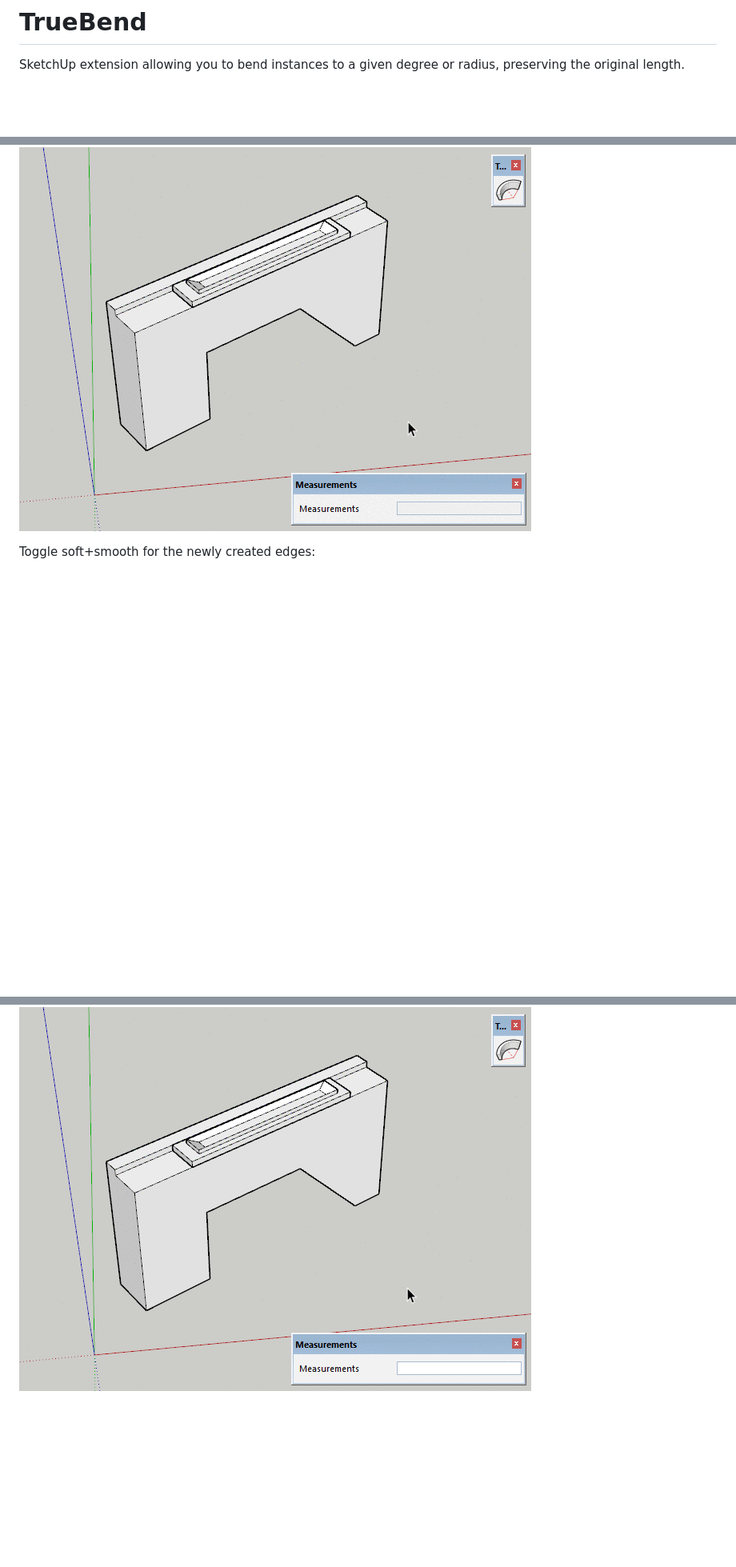
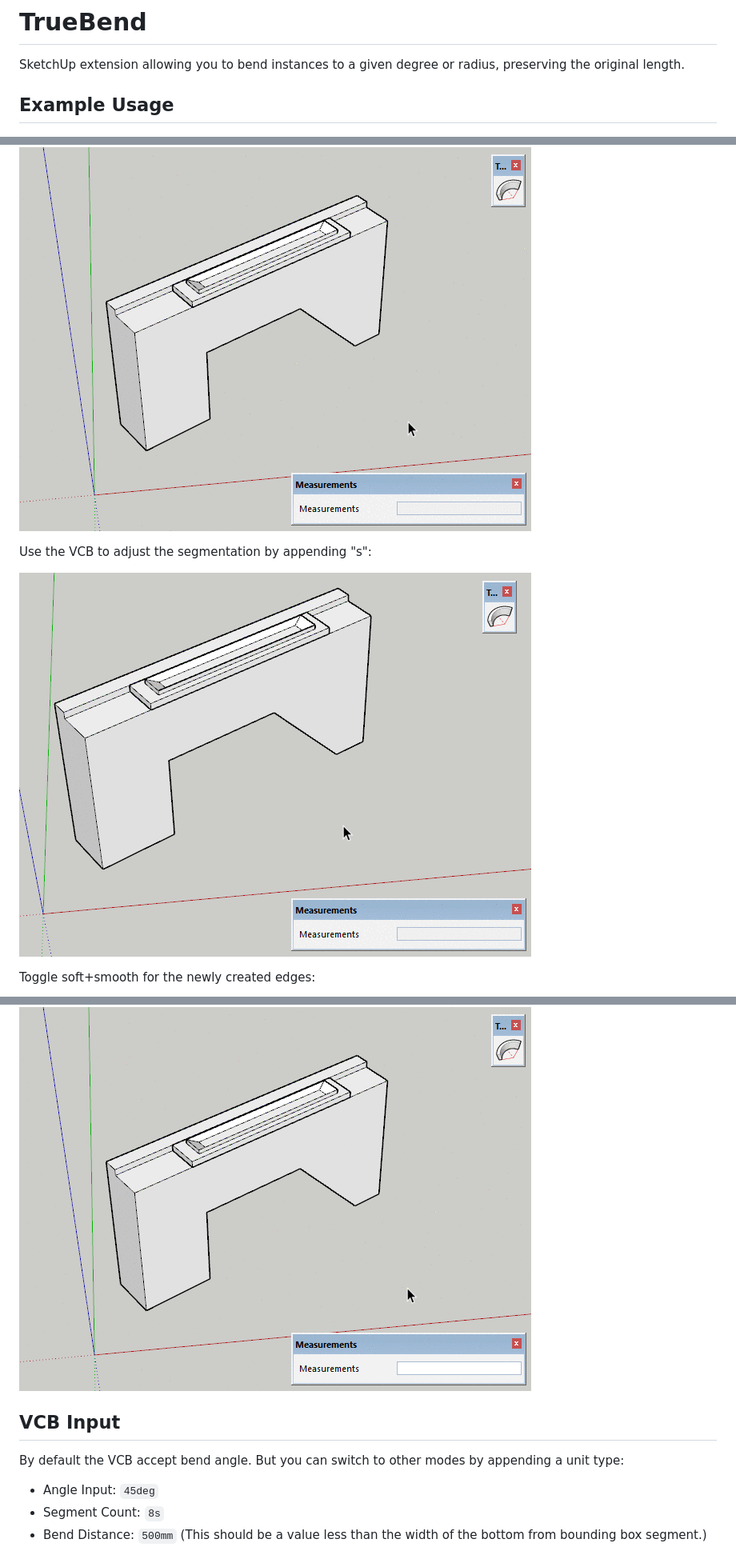
Before and after one commit to thomthom/true-bend, a Markdown page: README.md, 3 parts joined by grey strips. Shown at 80% size. GitHub-like rendering; pictures changed too: docs/TrueBendSegments.gif (added); blank space fills up the shorter version.

Commit message:
Add details on VCB input in README.

```diff
--- a/README.md
+++ b/README.md
@@ -1,6 +1,8 @@
 # TrueBend
 
 SketchUp extension allowing you to bend instances to a given degree or radius, preserving the original length.
+
+## Example Usage
 
 ![](docs/TrueBendDemo01.gif)
 
@@ -8,6 +10,18 @@ Use the VCB to enter an accurate bend angle:
 
 ![](docs/TrueBendVCBAngle.gif)
 
+Use the VCB to adjust the segmentation by appending "s":
+
+![](docs/TrueBendSegments.gif)
+
 Toggle soft+smooth for the newly created edges:
 
 ![](docs/TrueBendSegmentedOption.gif)
+
+## VCB Input
+
+By default the VCB accept bend angle. But you can switch to other modes by appending a unit type:
+
+* Angle Input: `45deg`
+* Segment Count: `8s`
+* Bend Distance: `500mm` (This should be a value less than the width of the bottom from bounding box segment.)
```
Also changed, not shown: 1 other file.
